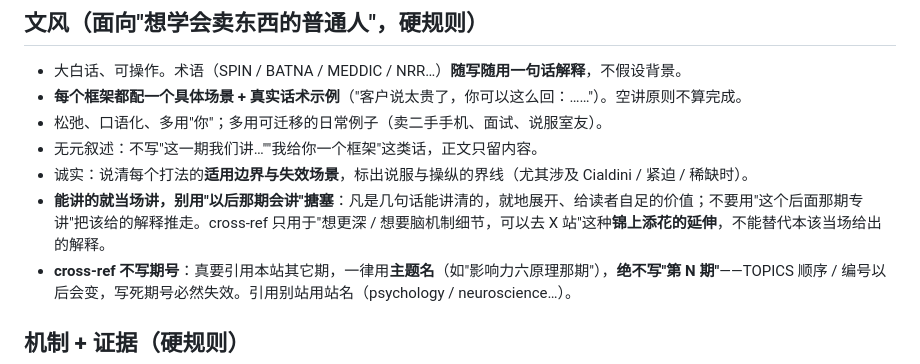
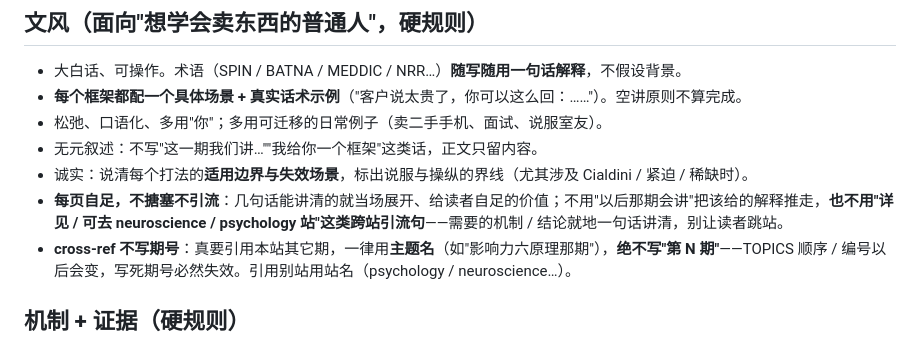
Before and after one commit to cissy0802/sales, a Markdown page: ENGINE.md, the part around the change. Drawn GitHub-style.

Commit message:
ENGINE: 规则改为每页自足、不写跨站『详见 X 站』引流
Co-Authored-By: Claude Opus 4.8 <noreply@anthropic.com>

```diff
--- a/ENGINE.md
+++ b/ENGINE.md
@@ -21,7 +21,7 @@
 - 松弛、口语化、多用"你"；多用可迁移的日常例子（卖二手手机、面试、说服室友）。
 - 无元叙述：不写"这一期我们讲…""我给你一个框架"这类话，正文只留内容。
 - 诚实：说清每个打法的**适用边界与失效场景**，标出说服与操纵的界线（尤其涉及 Cialdini / 紧迫 / 稀缺时）。
-- **能讲的就当场讲，别用"以后那期会讲"搪塞**：凡是几句话能讲清的，就地展开、给读者自足的价值；不要用"这个后面那期专讲"把该给的解释推走。cross-ref 只用于"想更深 / 想要脑机制细节，可以去 X 站"这种**锦上添花的延伸**，不能替代本该当场给出的解释。
+- **每页自足，不搪塞不引流**：几句话能讲清的就当场展开、给读者自足的价值；不用"以后那期会讲"把该给的解释推走，**也不用"详见 / 可去 neuroscience / psychology 站"这类跨站引流句**——需要的机制 / 结论就地一句话讲清，别让读者跳站。
 - **cross-ref 不写期号**：真要引用本站其它期，一律用**主题名**（如"影响力六原理那期"），**绝不写"第 N 期"**——TOPICS 顺序 / 编号以后会变，写死期号必然失效。引用别站用站名（psychology / neuroscience…）。
 
 ## 机制 + 证据（硬规则）
```
